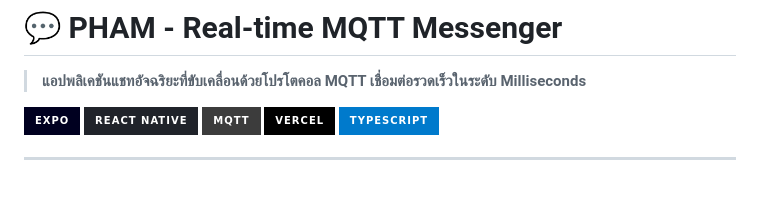
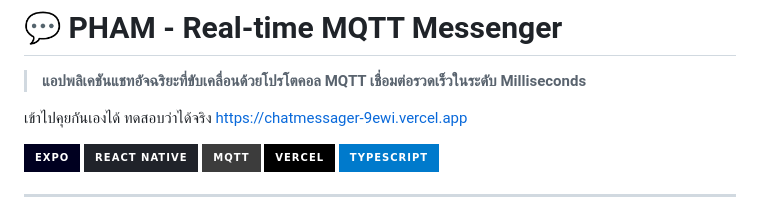
Before and after one commit to maxwellisnothere/Chatmessager, a Markdown page: README.md, the part around the change. GitHub-like rendering; badges without logos; blank space fills up the shorter version.

```diff
--- a/README.md
+++ b/README.md
@@ -1,5 +1,9 @@
 # 💬 PHAM - Real-time MQTT Messenger
 > **แอปพลิเคชันแชทอัจฉริยะที่ขับเคลื่อนด้วยโปรโตคอล MQTT เชื่อมต่อรวดเร็วในระดับ Milliseconds**
+
+เข้าไปคุยกันเองได้ ทดสอบว่าได้จริง
+https://chatmessager-9ewi.vercel.app
+
 
 ![Expo](https://img.shields.io/badge/Expo-000020?style=for-the-badge&logo=expo&logoColor=white)
 ![React Native](https://img.shields.io/badge/React_Native-20232A?style=for-the-badge&logo=react&logoColor=61DAFB)
```
